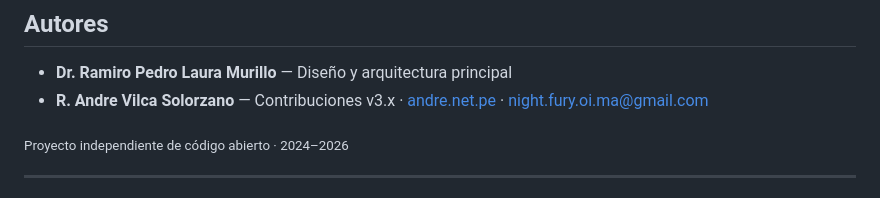
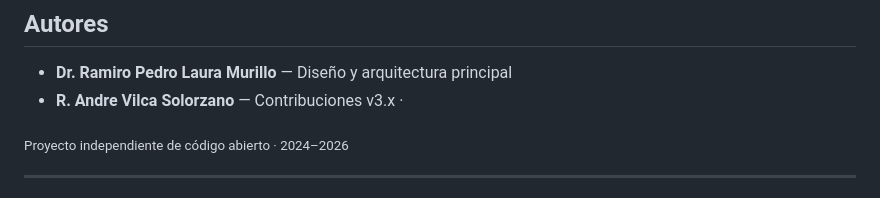
Before and after one commit to Andre031222/jxmvc, a Markdown page: README.md, the part around the change. Rendered like a GitHub page.

Commit message:
Update contributor details in README
Removed email from contributor's information.

```diff
--- a/README.md
+++ b/README.md
@@ -423,7 +423,7 @@ PBKDF2 integrados en el core, ambos sin dependencias externas; API pública inta
 ## Autores
 
 - **Dr. Ramiro Pedro Laura Murillo** — Diseño y arquitectura principal
-- **R. Andre Vilca Solorzano** — Contribuciones v3.x · [andre.net.pe](https://andre.net.pe) · [night.fury.oi.ma@gmail.com](mailto:night.fury.oi.ma@gmail.com)
+- **R. Andre Vilca Solorzano** — Contribuciones v3.x ·
 
 <sub>Proyecto independiente de código abierto · 2024–2026</sub>
 
```
